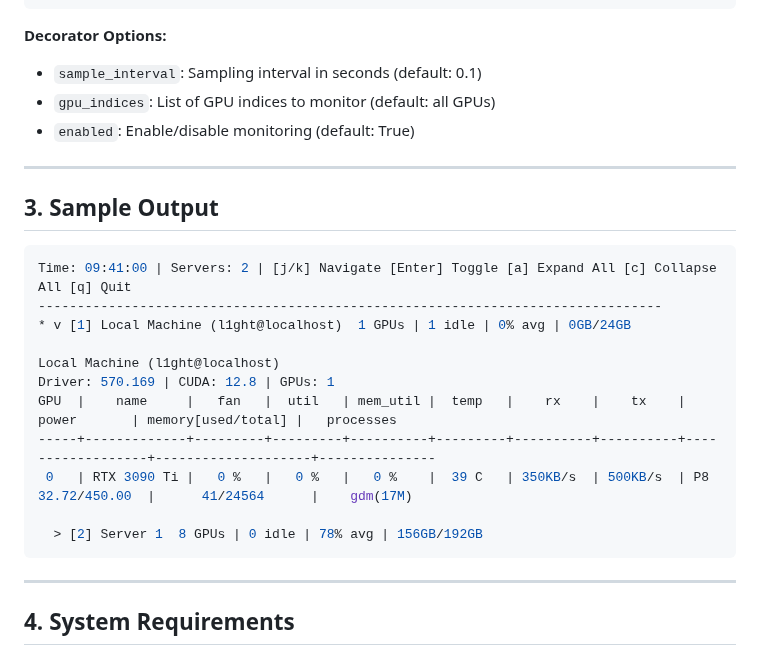
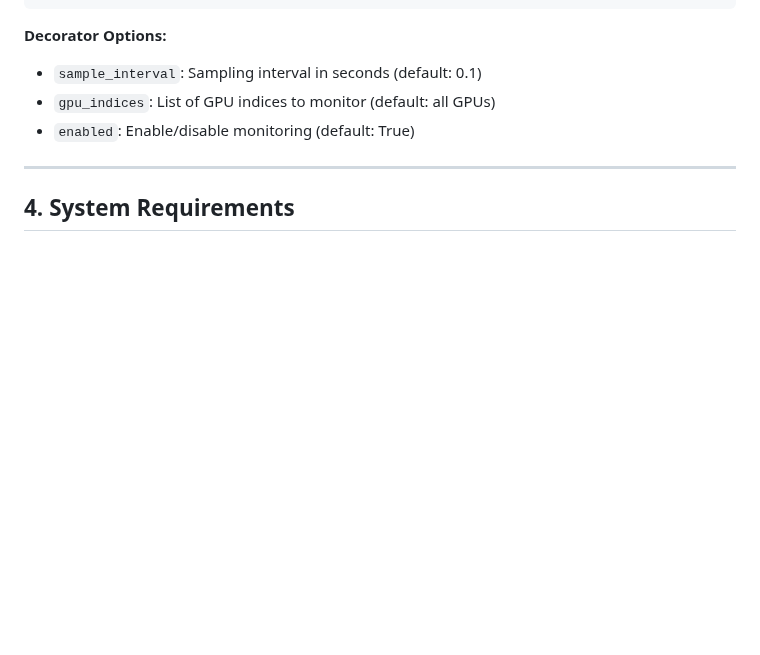
Before and after one commit to FanBB2333/nvidb, a Markdown page: README.md, the part around one of its changes. Rendered like a GitHub page; blank space fills up the shorter version.

````diff
--- a/README.md
+++ b/README.md
@@ -206,24 +206,6 @@ After function execution, it outputs:
 
 ---
 
-## 3. Sample Output
-
-```bash
-Time: 09:41:00 | Servers: 2 | [j/k] Navigate [Enter] Toggle [a] Expand All [c] Collapse All [q] Quit
---------------------------------------------------------------------------------
-* v [1] Local Machine (l1ght@localhost)  1 GPUs | 1 idle | 0% avg | 0GB/24GB
-
-Local Machine (l1ght@localhost)
-Driver: 570.169 | CUDA: 12.8 | GPUs: 1
-GPU  |    name     |   fan   |  util   | mem_util |  temp   |    rx    |    tx    |      power       | memory[used/total] |   processes
------+-------------+---------+---------+----------+---------+----------+----------+------------------+--------------------+---------------
- 0   | RTX 3090 Ti |   0 %   |   0 %   |   0 %    |  39 C   | 350KB/s  | 500KB/s  | P8 32.72/450.00  |      41/24564      |    gdm(17M)
-
-  > [2] Server 1  8 GPUs | 0 idle | 78% avg | 156GB/192GB
-```
-
----
-
 ## 4. System Requirements
 
 - NVIDIA driver installed with `nvidia-smi` available in terminal
````
Also changed, not shown: other parts of README.md (+22 -1 lines), resources/nvidb_web_local.png (added), resources/nvidb_web_remote.png (added).
